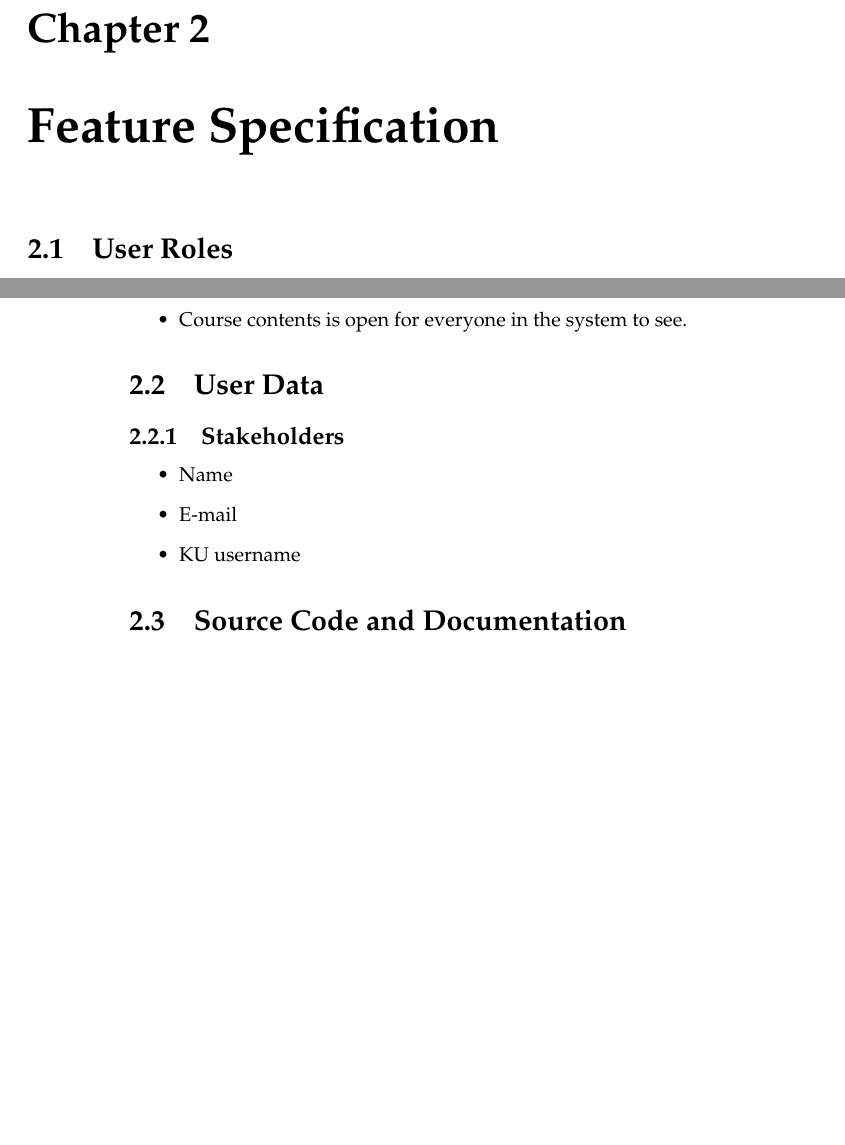
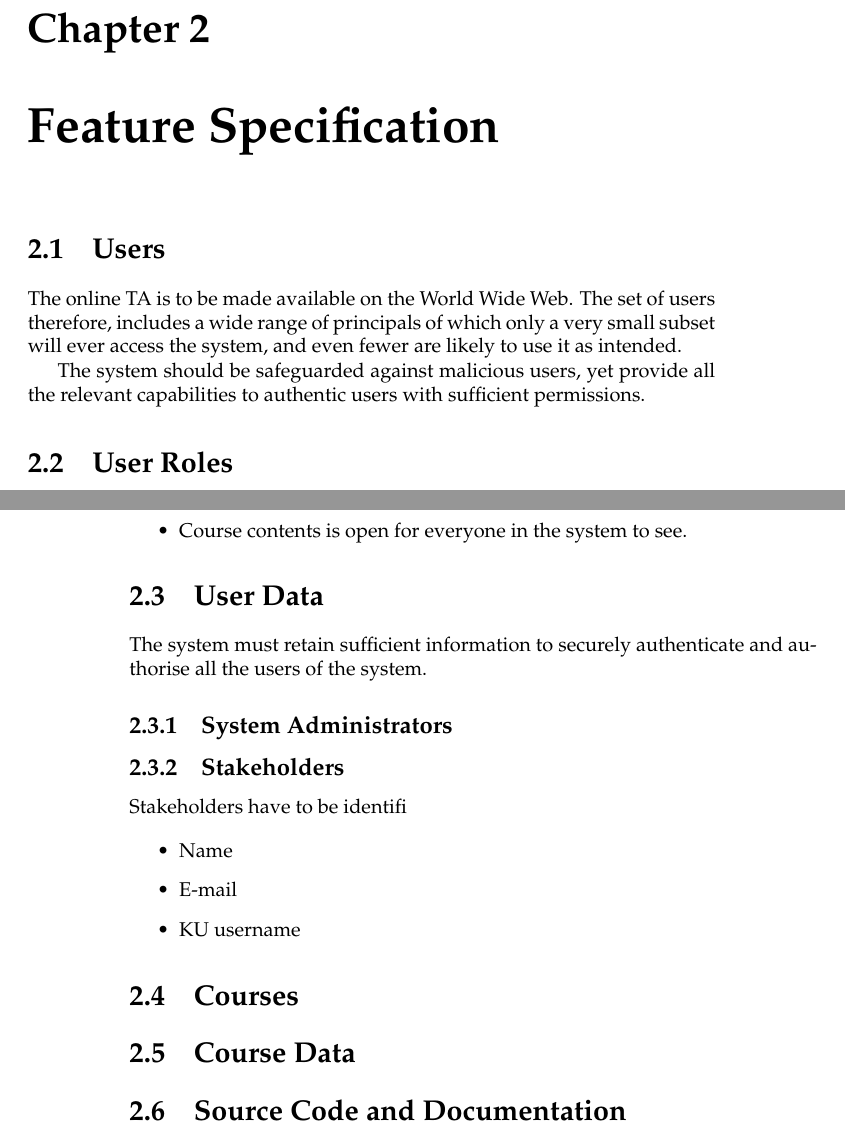
Before and after one commit to oleks/onlineta, a LaTeX book (latex/root.tex, which reads latex/feature-specification/courses/course-data.tex, latex/feature-specification/courses/root.tex, latex/feature-specification/user-data.tex): two parts of pages 5 and 6 of 7, joined at a grey line, cut so that both start at the same text, the shorter picture padded with empty space. Compiled offline with pdfLaTeX.

Commit message:
restructuring

```diff
--- /dev/null
+++ b/latex/feature-specification/courses/course-data.tex
@@ -0,0 +1,3 @@
+% vim: set spell:
+
+\section{Course Data}
--- /dev/null
+++ b/latex/feature-specification/courses/root.tex
@@ -0,0 +1,5 @@
+% vim: set spell:
+
+\section{Courses}
+
+\input{feature-specification/courses/course-data}
--- a/latex/feature-specification/user-data.tex
+++ /dev/null
@@ -1,15 +0,0 @@
-% vim: set spell:
-
-\section{User Data}
-
-\subsection{Stakeholders}
-
-\begin{itemize}
-
-\item Name
-
-\item E-mail
-
-\item KU username
-
-\end{itemize}
--- /dev/null
+++ b/latex/feature-specification/users/root.tex
@@ -0,0 +1,15 @@
+% vim: set spell:
+
+\section{Users}
+
+The online TA is to be made available on the World Wide Web. The set of users
+therefore, includes a wide range of principals of which only a very small
+subset will ever access the system, and even fewer are likely to use it as
+intended.
+
+The system should be safeguarded against malicious users, yet provide all the
+relevant capabilities to authentic users with sufficient permissions.
+
+\input{feature-specification/users/user-roles}
+
+\input{feature-specification/users/user-data}
--- /dev/null
+++ b/latex/feature-specification/users/user-data.tex
@@ -0,0 +1,22 @@
+% vim: set spell:
+
+\section{User Data}
+
+The system must retain sufficient information to securely authenticate and
+authorise all the users of the system.
+
+\subsection{System Administrators}
+
+\subsection{Stakeholders}
+
+Stakeholders have to be identifi
+
+\begin{itemize}
+
+\item Name
+
+\item E-mail
+
+\item KU username
+
+\end{itemize}
```
Also changed, not shown: latex/feature-specification/root.tex (+2 -2 lines), latex/feature-specification/source-code-and-documentation.tex (+0 -2 lines), latex/feature-specification/users/user-roles.tex (renamed from latex/feature-specification/user-roles.tex).
